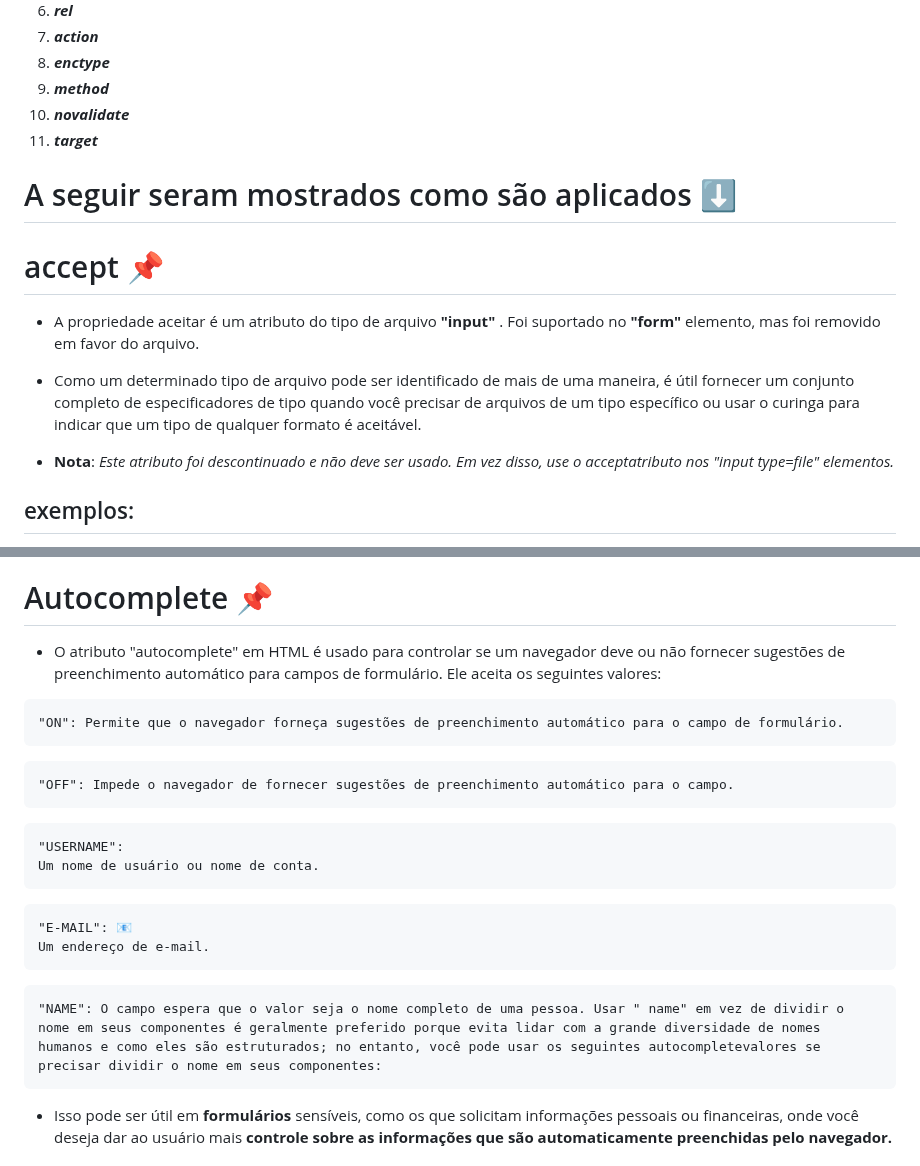
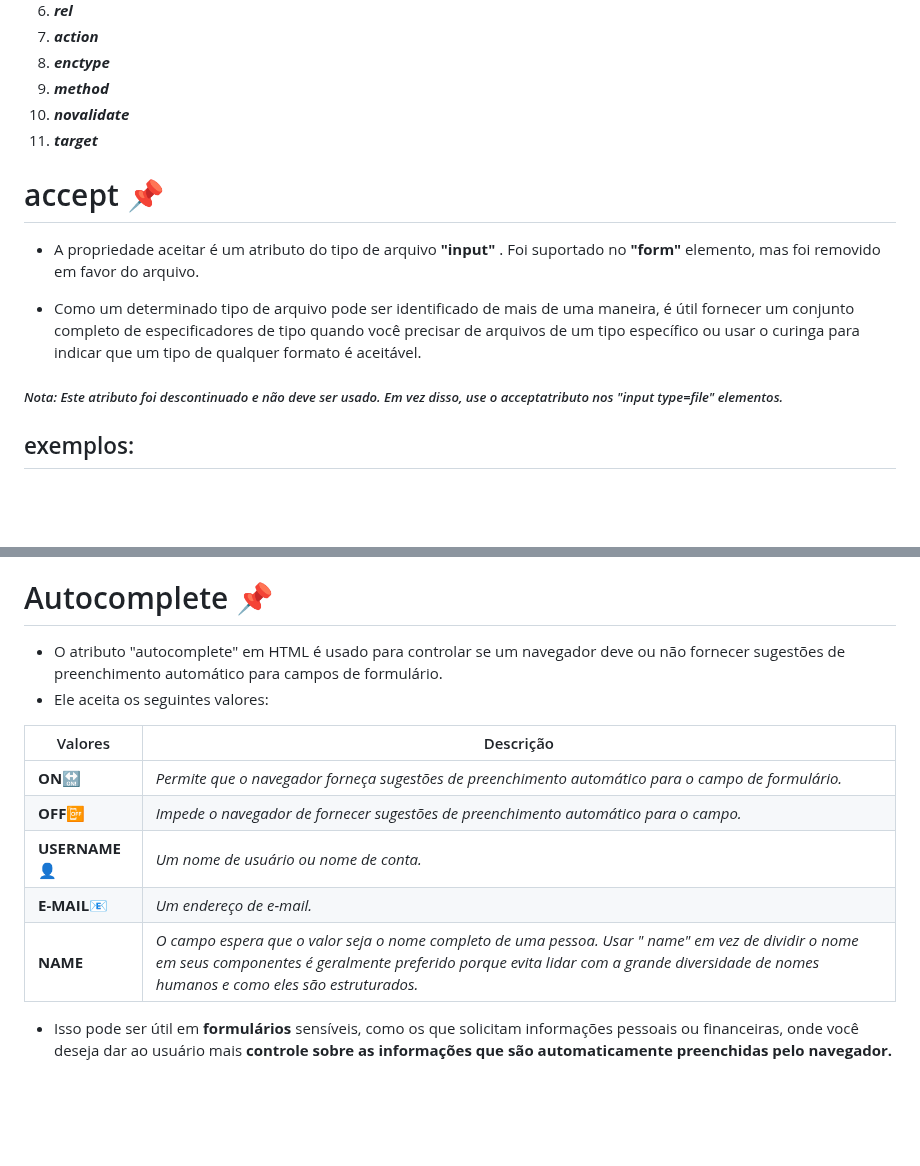
Before and after one commit to victorEvangelista2/form-contato, a Markdown page: README.md, 2 parts joined by grey strips. Drawn GitHub-style; blank space fills up the shorter version.

````diff
--- a/README.md
+++ b/README.md
@@ -24,16 +24,13 @@
  10. ***novalidate***
  11. ***target***
 
-# A seguir seram mostrados como são aplicados ⬇️
-
-
 # accept 📌
 
  - A propriedade aceitar é um atributo do tipo de arquivo **"input"** . Foi suportado no **"form"** elemento, mas foi removido em favor do arquivo.
 
  - Como um determinado tipo de arquivo pode ser identificado de mais de uma maneira, é útil fornecer um conjunto completo de especificadores de tipo quando você precisar de arquivos de um tipo específico ou usar o curinga para indicar que um tipo de qualquer formato é aceitável.
 
- - **Nota**: *Este atributo foi descontinuado e não deve ser usado. Em vez disso, use o acceptatributo nos "input type=file" elementos.*
+ ##### *Nota: Este atributo foi descontinuado e não deve ser usado. Em vez disso, use o acceptatributo nos "input type=file" elementos.*
 
 ## exemplos:
 
@@ -79,29 +76,17 @@ Accept-Charset: utf-8, iso-8859-1;q=0.5, *;q=0.1
 
 # Autocomplete 📌
 
- - O atributo "autocomplete" em HTML é usado para controlar se um navegador deve ou não fornecer sugestões de preenchimento automático para campos de formulário. Ele aceita os seguintes valores:
+ - O atributo "autocomplete" em HTML é usado para controlar se um navegador deve ou não fornecer sugestões de preenchimento automático para campos de formulário.
+ -  Ele aceita os seguintes valores:
 
-```
-"ON": Permite que o navegador forneça sugestões de preenchimento automático para o campo de formulário.
-```
+| Valores | Descrição |
+| --- | --- |
+| **ON**🔛 | _Permite que o navegador forneça sugestões de preenchimento automático para o campo de formulário._ |
+| **OFF**📴 | _Impede o navegador de fornecer sugestões de preenchimento automático para o campo._ |
+| **USERNAME**👤 | _Um nome de usuário ou nome de conta._ |
+| **E-MAIL**📧 | _Um endereço de e-mail._ |
+| **NAME** | _O campo espera que o valor seja o nome completo de uma pessoa. Usar " name" em vez de dividir o nome em seus componentes é geralmente preferido porque evita lidar com a grande diversidade de nomes humanos e como eles são estruturados._ |
 
-```
-"OFF": Impede o navegador de fornecer sugestões de preenchimento automático para o campo.
-```
-
-```
-"USERNAME":
-Um nome de usuário ou nome de conta.
-```
-
-```
-"E-MAIL": 📧
-Um endereço de e-mail.
-```
-
-```
-"NAME": O campo espera que o valor seja o nome completo de uma pessoa. Usar " name" em vez de dividir o nome em seus componentes é geralmente preferido porque evita lidar com a grande diversidade de nomes humanos e como eles são estruturados; no entanto, você pode usar os seguintes autocompletevalores se precisar dividir o nome em seus componentes:
-```
  - Isso pode ser útil em **formulários** sensíveis, como os que solicitam informações pessoais ou financeiras, onde você deseja dar ao usuário mais **controle sobre as informações que são automaticamente preenchidas pelo navegador.**
 
 # Name 📌
````
